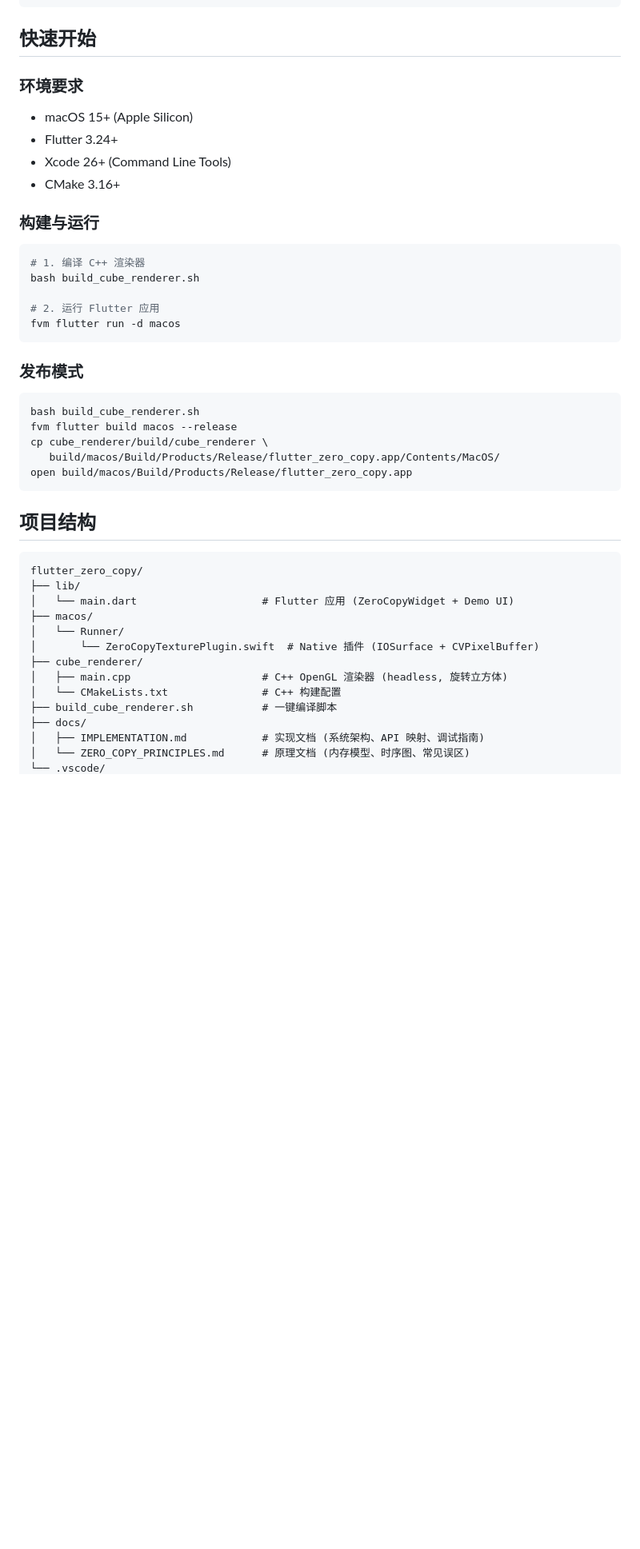
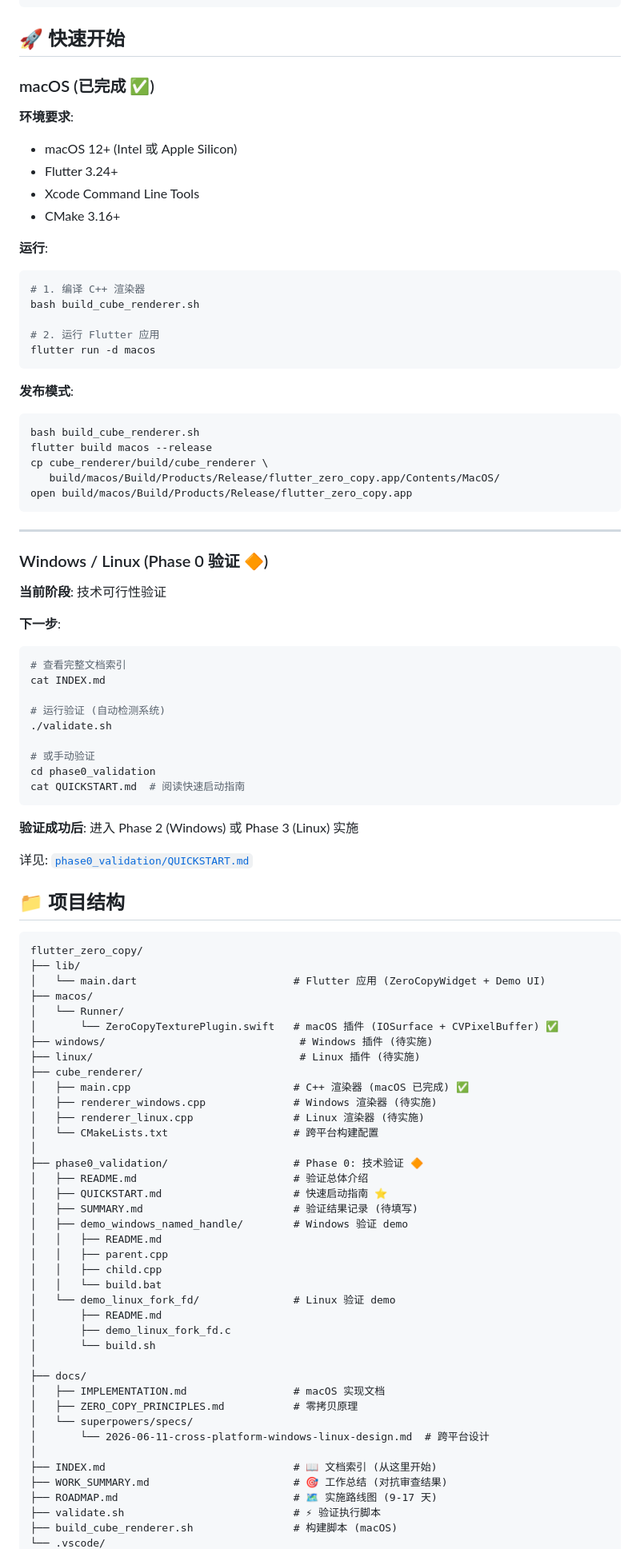
Before and after one commit to jianguofan/flutter_zero_copy, a Markdown page: README.md, the part around one of its changes. Shown at 80% size. GitHub-like rendering; blank space fills up the shorter version.

Commit message:
docs: update README with cross-platform status and Phase 0 guide
- Add platform support matrix (macOS ✅, Windows/Linux 🔶)
- Split quick start by platform
- Add Phase 0 validation instructions
- Update project structure with validation demos
- Add documentation navigation

````diff
--- a/README.md
+++ b/README.md
@@ -31,49 +41,97 @@
            屏幕帧缓冲 (60fps)
 ```
 
-## 快速开始
+## 🚀 快速开始
 
-### 环境要求
+### macOS (已完成 ✅)
 
-- macOS 15+ (Apple Silicon)
+**环境要求**:
+- macOS 12+ (Intel 或 Apple Silicon)
 - Flutter 3.24+
-- Xcode 26+ (Command Line Tools)
+- Xcode Command Line Tools
 - CMake 3.16+
 
-### 构建与运行
-
+**运行**:
 ```bash
 # 1. 编译 C++ 渲染器
 bash build_cube_renderer.sh
 
 # 2. 运行 Flutter 应用
-fvm flutter run -d macos
+flutter run -d macos
 ```
 
-### 发布模式
-
+**发布模式**:
 ```bash
 bash build_cube_renderer.sh
-fvm flutter build macos --release
+flutter build macos --release
 cp cube_renderer/build/cube_renderer \
    build/macos/Build/Products/Release/flutter_zero_copy.app/Contents/MacOS/
 open build/macos/Build/Products/Release/flutter_zero_copy.app
 ```
 
-## 项目结构
+---
+
+### Windows / Linux (Phase 0 验证 🔶)
+
+**当前阶段**: 技术可行性验证
+
+**下一步**:
+```bash
+# 查看完整文档索引
+cat INDEX.md
+
+# 运行验证 (自动检测系统)
+./validate.sh
+
+# 或手动验证
+cd phase0_validation
+cat QUICKSTART.md  # 阅读快速启动指南
+```
+
+**验证成功后**: 进入 Phase 2 (Windows) 或 Phase 3 (Linux) 实施
+
+详见: [`phase0_validation/QUICKSTART.md`](phase0_validation/QUICKSTART.md)
+
+## 📁 项目结构
 
 ```
 flutter_zero_copy/
 ├── lib/
-│   └── main.dart                    # Flutter 应用 (ZeroCopyWidget + Demo UI)
+│   └── main.dart                         # Flutter 应用 (ZeroCopyWidget + Demo UI)
 ├── macos/
 │   └── Runner/
-│       └── ZeroCopyTexturePlugin.swift  # Native 插件 (IOSurface + CVPixelBuffer)
+│       └── ZeroCopyTexturePlugin.swift   # macOS 插件 (IOSurface + CVPixelBuffer) ✅
+├── windows/                               # Windows 插件 (待实施)
+├── linux/                                 # Linux 插件 (待实施)
 ├── cube_renderer/
-│   ├── main.cpp                     # C++ OpenGL 渲染器 (headless, 旋转立方体)
-│   └── CMakeLists.txt               # C++ 构建配置
-├── build_cube_renderer.sh           # 一键编译脚本
+│   ├── main.cpp                          # C++ 渲染器 (macOS 已完成) ✅
+│   ├── renderer_windows.cpp              # Windows 渲染器 (待实施)
+│   ├── renderer_linux.cpp                # Linux 渲染器 (待实施)
+│   └── CMakeLists.txt                    # 跨平台构建配置
+│
+├── phase0_validation/                    # Phase 0: 技术验证 🔶
+│   ├── README.md                         # 验证总体介绍
+│   ├── QUICKSTART.md                     # 快速启动指南 ⭐
+│   ├── SUMMARY.md                        # 验证结果记录 (待填写)
+│   ├── demo_windows_named_handle/        # Windows 验证 demo
+│   │   ├── README.md
+│   │   ├── parent.cpp
+│   │   ├── child.cpp
+│   │   └── build.bat
+│   └── demo_linux_fork_fd/               # Linux 验证 demo
+│       ├── README.md
+│       ├── demo_linux_fork_fd.c
+│       └── build.sh
+│
 ├── docs/
-│   ├── IMPLEMENTATION.md            # 实现文档 (系统架构、API 映射、调试指南)
-│   └── ZERO_COPY_PRINCIPLES.md      # 原理文档 (内存模型、时序图、常见误区)
+│   ├── IMPLEMENTATION.md                 # macOS 实现文档
+│   ├── ZERO_COPY_PRINCIPLES.md           # 零拷贝原理
+│   └── superpowers/specs/
+│       └── 2026-06-11-cross-platform-windows-linux-design.md  # 跨平台设计
+│
+├── INDEX.md                              # 📖 文档索引 (从这里开始)
+├── WORK_SUMMARY.md                       # 🎯 工作总结 (对抗审查结果)
+├── ROADMAP.md                            # 🗺️ 实施路线图 (9-17 天)
+├── validate.sh                           # ⚡ 验证执行脚本
+├── build_cube_renderer.sh                # 构建脚本 (macOS)
 └── .vscode/
````
Also changed, not shown: other parts of README.md (+17 -7 lines).
